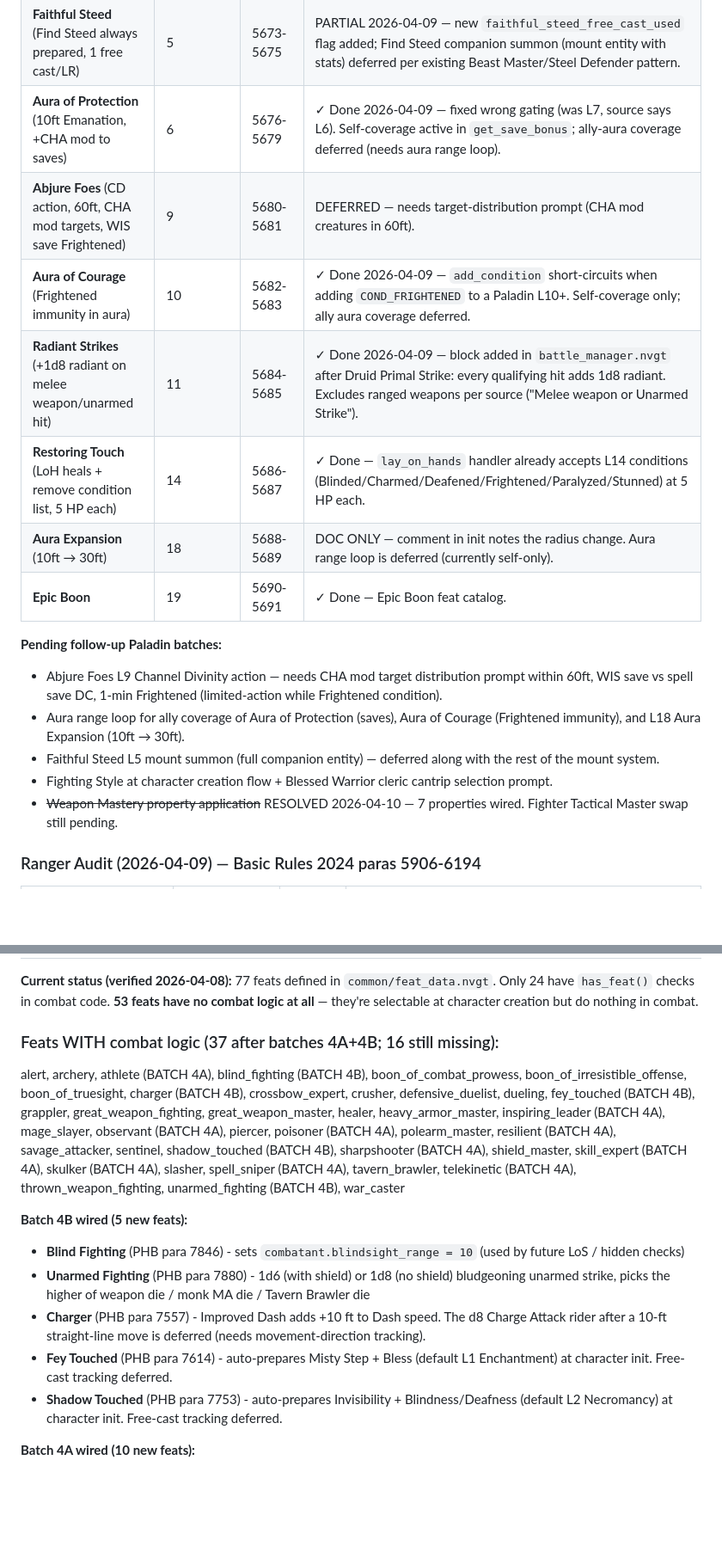
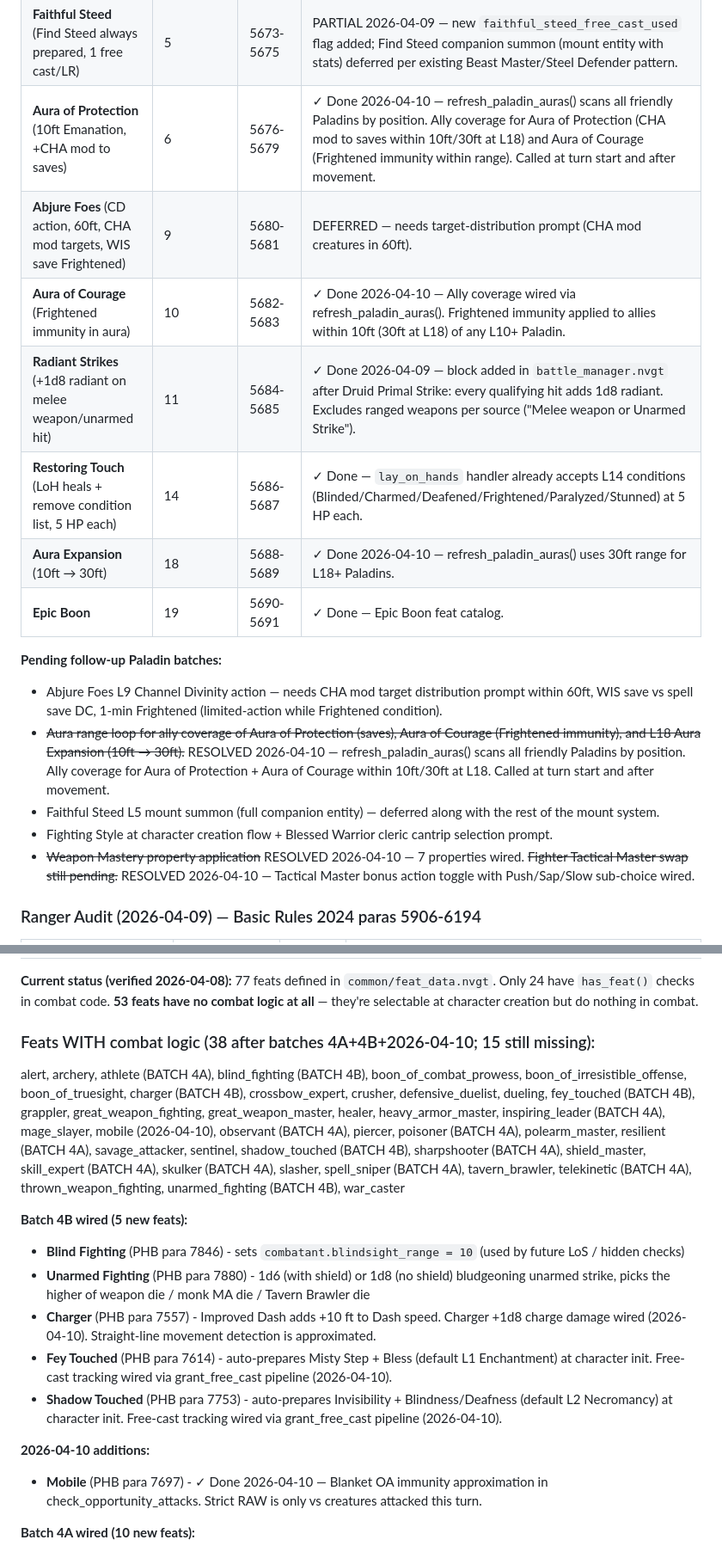
Before and after one commit to ArizonaDad/Dungeon-Legends, a Markdown page: TODO_SOURCE_ACCURACY.md, 2 parts joined by grey strips. Shown at 86% size. Drawn GitHub-style; blank space fills up the shorter version.

```diff
--- a/TODO_SOURCE_ACCURACY.md
+++ b/TODO_SOURCE_ACCURACY.md
@@ -308,20 +308,20 @@ Audited against Basic Rules 2024 paras 4052-4445 (full Druid class entry).
 | **Ability Score Improvement** | 4/8/12/16 | 5669-5670 | ✓ Done — global feat-grant system. |
 | **Extra Attack** (2 attacks) | 5 | 5671-5672 | ✓ Done — `cs.extra_attacks=1` set in init. |
 | **Faithful Steed** (Find Steed always prepared, 1 free cast/LR) | 5 | 5673-5675 | PARTIAL 2026-04-09 — new `faithful_steed_free_cast_used` flag added; Find Steed companion summon (mount entity with stats) deferred per existing Beast Master/Steel Defender pattern. |
-| **Aura of Protection** (10ft Emanation, +CHA mod to saves) | 6 | 5676-5679 | ✓ Done 2026-04-09 — fixed wrong gating (was L7, source says L6). Self-coverage active in `get_save_bonus`; ally-aura coverage deferred (needs aura range loop). |
+| **Aura of Protection** (10ft Emanation, +CHA mod to saves) | 6 | 5676-5679 | ✓ Done 2026-04-10 — refresh_paladin_auras() scans all friendly Paladins by position. Ally coverage for Aura of Protection (CHA mod to saves within 10ft/30ft at L18) and Aura of Courage (Frightened immunity within range). Called at turn start and after movement. |
 | **Abjure Foes** (CD action, 60ft, CHA mod targets, WIS save Frightened) | 9 | 5680-5681 | DEFERRED — needs target-distribution prompt (CHA mod creatures in 60ft). |
-| **Aura of Courage** (Frightened immunity in aura) | 10 | 5682-5683 | ✓ Done 2026-04-09 — `add_condition` short-circuits when adding `COND_FRIGHTENED` to a Paladin L10+. Self-coverage only; ally aura coverage deferred. |
+| **Aura of Courage** (Frightened immunity in aura) | 10 | 5682-5683 | ✓ Done 2026-04-10 — Ally coverage wired via refresh_paladin_auras(). Frightened immunity applied to allies within 10ft (30ft at L18) of any L10+ Paladin. |
 | **Radiant Strikes** (+1d8 radiant on melee weapon/unarmed hit) | 11 | 5684-5685 | ✓ Done 2026-04-09 — block added in `battle_manager.nvgt` after Druid Primal Strike: every qualifying hit adds 1d8 radiant. Excludes ranged weapons per source ("Melee weapon or Unarmed Strike"). |
 | **Restoring Touch** (LoH heals + remove condition list, 5 HP each) | 14 | 5686-5687 | ✓ Done — `lay_on_hands` handler already accepts L14 conditions (Blinded/Charmed/Deafened/Frightened/Paralyzed/Stunned) at 5 HP each. |
-| **Aura Expansion** (10ft → 30ft) | 18 | 5688-5689 | DOC ONLY — comment in init notes the radius change. Aura range loop is deferred (currently self-only). |
+| **Aura Expansion** (10ft → 30ft) | 18 | 5688-5689 | ✓ Done 2026-04-10 — refresh_paladin_auras() uses 30ft range for L18+ Paladins. |
 | **Epic Boon** | 19 | 5690-5691 | ✓ Done — Epic Boon feat catalog. |
 
 **Pending follow-up Paladin batches:**
 - Abjure Foes L9 Channel Divinity action — needs CHA mod target distribution prompt within 60ft, WIS save vs spell save DC, 1-min Frightened (limited-action while Frightened condition).
-- Aura range loop for ally coverage of Aura of Protection (saves), Aura of Courage (Frightened immunity), and L18 Aura Expansion (10ft → 30ft).
+- ~~Aura range loop for ally coverage of Aura of Protection (saves), Aura of Courage (Frightened immunity), and L18 Aura Expansion (10ft → 30ft).~~ RESOLVED 2026-04-10 — refresh_paladin_auras() scans all friendly Paladins by position. Ally coverage for Aura of Protection + Aura of Courage within 10ft/30ft at L18. Called at turn start and after movement.
 - Faithful Steed L5 mount summon (full companion entity) — deferred along with the rest of the mount system.
 - Fighting Style at character creation flow + Blessed Warrior cleric cantrip selection prompt.
-- ~~Weapon Mastery property application~~ RESOLVED 2026-04-10 — 7 properties wired. Fighter Tactical Master swap still pending.
+- ~~Weapon Mastery property application~~ RESOLVED 2026-04-10 — 7 properties wired. ~~Fighter Tactical Master swap still pending.~~ RESOLVED 2026-04-10 — Tactical Master bonus action toggle with Push/Sap/Slow sub-choice wired.
 
 ### Ranger Audit (2026-04-09) — Basic Rules 2024 paras 5906-6194
 
@@ -653,15 +653,18 @@ Audited against Basic Rules 2024 paras 4052-4445 (full Druid class entry).
 
 **Current status (verified 2026-04-08):** 77 feats defined in `common/feat_data.nvgt`. Only 24 have `has_feat()` checks in combat code. **53 feats have no combat logic at all** — they're selectable at character creation but do nothing in combat.
 
-### Feats WITH combat logic (37 after batches 4A+4B; 16 still missing):
-alert, archery, athlete (BATCH 4A), blind_fighting (BATCH 4B), boon_of_combat_prowess, boon_of_irresistible_offense, boon_of_truesight, charger (BATCH 4B), crossbow_expert, crusher, defensive_duelist, dueling, fey_touched (BATCH 4B), grappler, great_weapon_fighting, great_weapon_master, healer, heavy_armor_master, inspiring_leader (BATCH 4A), mage_slayer, observant (BATCH 4A), piercer, poisoner (BATCH 4A), polearm_master, resilient (BATCH 4A), savage_attacker, sentinel, shadow_touched (BATCH 4B), sharpshooter (BATCH 4A), shield_master, skill_expert (BATCH 4A), skulker (BATCH 4A), slasher, spell_sniper (BATCH 4A), tavern_brawler, telekinetic (BATCH 4A), thrown_weapon_fighting, unarmed_fighting (BATCH 4B), war_caster
+### Feats WITH combat logic (38 after batches 4A+4B+2026-04-10; 15 still missing):
+alert, archery, athlete (BATCH 4A), blind_fighting (BATCH 4B), boon_of_combat_prowess, boon_of_irresistible_offense, boon_of_truesight, charger (BATCH 4B), crossbow_expert, crusher, defensive_duelist, dueling, fey_touched (BATCH 4B), grappler, great_weapon_fighting, great_weapon_master, healer, heavy_armor_master, inspiring_leader (BATCH 4A), mage_slayer, mobile (2026-04-10), observant (BATCH 4A), piercer, poisoner (BATCH 4A), polearm_master, resilient (BATCH 4A), savage_attacker, sentinel, shadow_touched (BATCH 4B), sharpshooter (BATCH 4A), shield_master, skill_expert (BATCH 4A), skulker (BATCH 4A), slasher, spell_sniper (BATCH 4A), tavern_brawler, telekinetic (BATCH 4A), thrown_weapon_fighting, unarmed_fighting (BATCH 4B), war_caster
 
 **Batch 4B wired (5 new feats):**
 - **Blind Fighting** (PHB para 7846) - sets `combatant.blindsight_range = 10` (used by future LoS / hidden checks)
 - **Unarmed Fighting** (PHB para 7880) - 1d6 (with shield) or 1d8 (no shield) bludgeoning unarmed strike, picks the higher of weapon die / monk MA die / Tavern Brawler die
-- **Charger** (PHB para 7557) - Improved Dash adds +10 ft to Dash speed. The d8 Charge Attack rider after a 10-ft straight-line move is deferred (needs movement-direction tracking).
-- **Fey Touched** (PHB para 7614) - auto-prepares Misty Step + Bless (default L1 Enchantment) at character init. Free-cast tracking deferred.
-- **Shadow Touched** (PHB para 7753) - auto-prepares Invisibility + Blindness/Deafness (default L2 Necromancy) at character init. Free-cast tracking deferred.
+- **Charger** (PHB para 7557) - Improved Dash adds +10 ft to Dash speed. Charger +1d8 charge damage wired (2026-04-10). Straight-line movement detection is approximated.
+- **Fey Touched** (PHB para 7614) - auto-prepares Misty Step + Bless (default L1 Enchantment) at character init. Free-cast tracking wired via grant_free_cast pipeline (2026-04-10).
+- **Shadow Touched** (PHB para 7753) - auto-prepares Invisibility + Blindness/Deafness (default L2 Necromancy) at character init. Free-cast tracking wired via grant_free_cast pipeline (2026-04-10).
+
+**2026-04-10 additions:**
+- **Mobile** (PHB para 7697) - ✓ Done 2026-04-10 — Blanket OA immunity approximation in check_opportunity_attacks. Strict RAW is only vs creatures attacked this turn.
 
 **Batch 4A wired (10 new feats):**
 - **Athlete** (PHB para 7549) - climb_speed = base speed
```
Also changed, not shown: other parts of TODO_SOURCE_ACCURACY.md (+11 -10 lines), CLAUDE.md (+9 -1 lines).
